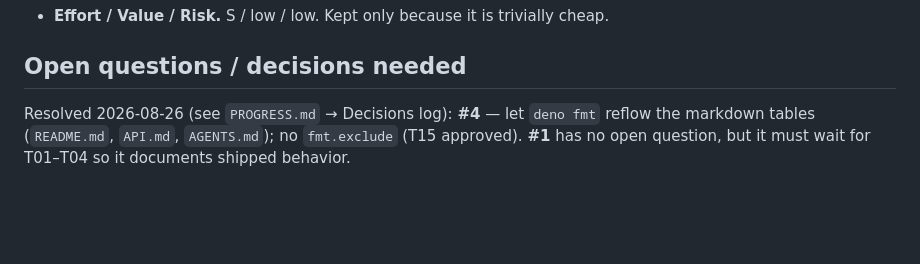
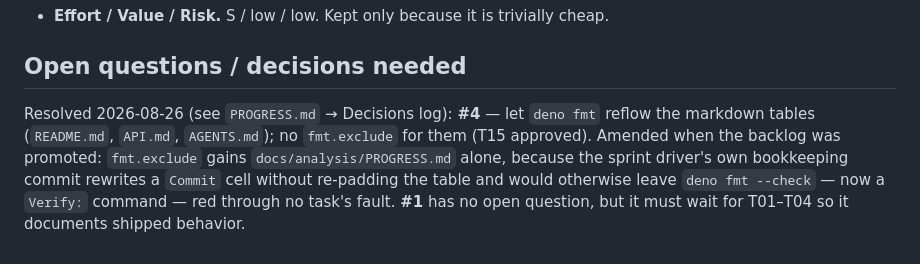
Before and after one commit to marianmeres/workflow, a Markdown page: docs/analysis/04-docs-tests-ops.md, the part around the change. Drawn GitHub-style; blank space fills up the shorter version.

```diff
--- a/docs/analysis/04-docs-tests-ops.md
+++ b/docs/analysis/04-docs-tests-ops.md
@@ -183,5 +183,9 @@ Planning artifact; no code was changed.
 ## Open questions / decisions needed
 
 Resolved 2026-08-26 (see `PROGRESS.md` → Decisions log): **#4** — let `deno fmt` reflow
-the markdown tables (`README.md`, `API.md`, `AGENTS.md`); no `fmt.exclude` (T15 approved).
+the markdown tables (`README.md`, `API.md`, `AGENTS.md`); no `fmt.exclude` for them (T15
+approved). Amended when the backlog was promoted: `fmt.exclude` gains
+`docs/analysis/PROGRESS.md` alone, because the sprint driver's own bookkeeping commit
+rewrites a `Commit` cell without re-padding the table and would otherwise leave
+`deno fmt --check` — now a `Verify:` command — red through no task's fault.
 **#1** has no open question, but it must wait for T01–T04 so it documents shipped behavior.
```
Also changed, not shown: docs/analysis/PROGRESS.md (+75 -16 lines).
